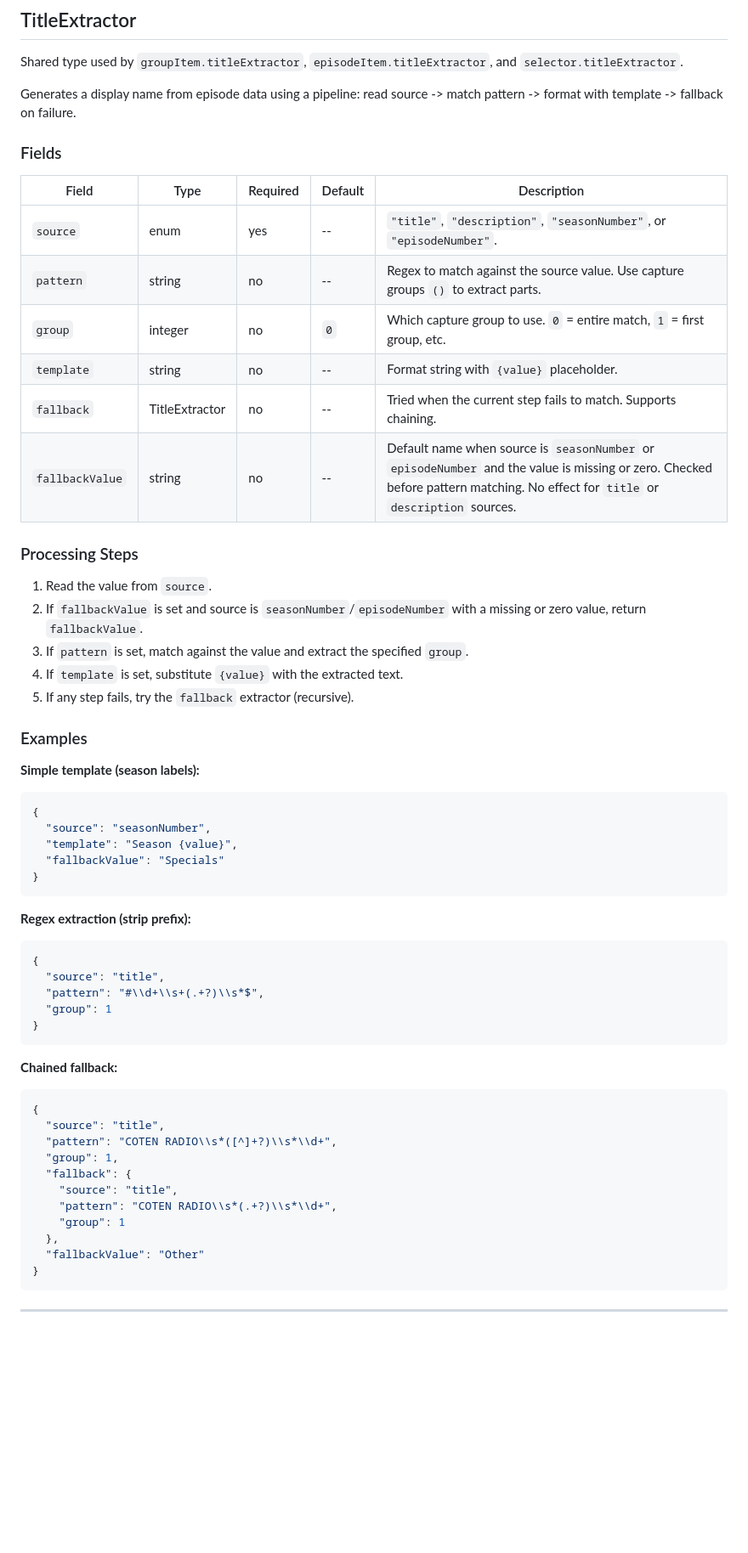
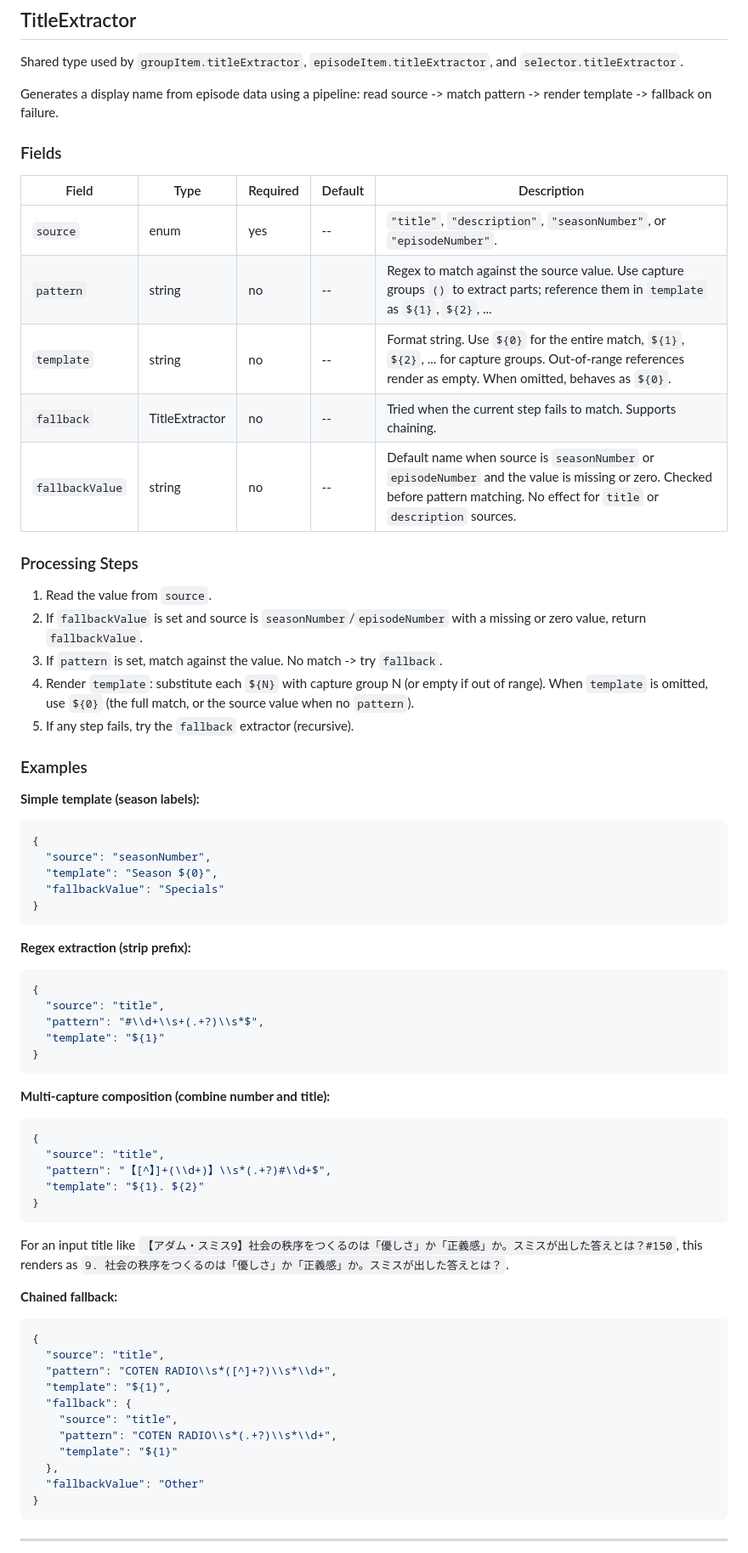
Before and after one commit to audiflow/audiflow-smartplaylist-editor, a Markdown page: docs/schema-reference.md, the part around one of its changes. Shown at 85% size. Rendered like a GitHub page; blank space fills up the shorter version.

Commit message:
docs: document TitleExtractor \${N} template syntax
Co-Authored-By: Claude Sonnet 4.6 <noreply@anthropic.com>

````diff
--- a/docs/schema-reference.md
+++ b/docs/schema-reference.md
@@ -503,16 +503,15 @@ Groups episodes by matching titles against patterns defined in `grouping.staticC
 
 Shared type used by `groupItem.titleExtractor`, `episodeItem.titleExtractor`, and `selector.titleExtractor`.
 
-Generates a display name from episode data using a pipeline: read source -> match pattern -> format with template -> fallback on failure.
+Generates a display name from episode data using a pipeline: read source -> match pattern -> render template -> fallback on failure.
 
 ### Fields
 
 | Field | Type | Required | Default | Description |
 |-------|------|----------|---------|-------------|
 | `source` | enum | yes | -- | `"title"`, `"description"`, `"seasonNumber"`, or `"episodeNumber"`. |
-| `pattern` | string | no | -- | Regex to match against the source value. Use capture groups `()` to extract parts. |
-| `group` | integer | no | `0` | Which capture group to use. `0` = entire match, `1` = first group, etc. |
-| `template` | string | no | -- | Format string with `{value}` placeholder. |
+| `pattern` | string | no | -- | Regex to match against the source value. Use capture groups `()` to extract parts; reference them in `template` as `${1}`, `${2}`, ... |
+| `template` | string | no | -- | Format string. Use `${0}` for the entire match, `${1}`, `${2}`, ... for capture groups. Out-of-range references render as empty. When omitted, behaves as `${0}`. |
 | `fallback` | TitleExtractor | no | -- | Tried when the current step fails to match. Supports chaining. |
 | `fallbackValue` | string | no | -- | Default name when source is `seasonNumber` or `episodeNumber` and the value is missing or zero. Checked before pattern matching. No effect for `title` or `description` sources. |
 
@@ -520,8 +519,8 @@ Generates a display name from episode data using a pipeline: read source -> matc
 
 1. Read the value from `source`.
 2. If `fallbackValue` is set and source is `seasonNumber`/`episodeNumber` with a missing or zero value, return `fallbackValue`.
-3. If `pattern` is set, match against the value and extract the specified `group`.
-4. If `template` is set, substitute `{value}` with the extracted text.
+3. If `pattern` is set, match against the value. No match -> try `fallback`.
+4. Render `template`: substitute each `${N}` with capture group N (or empty if out of range). When `template` is omitted, use `${0}` (the full match, or the source value when no `pattern`).
 5. If any step fails, try the `fallback` extractor (recursive).
 
 ### Examples
@@ -531,7 +530,7 @@ Generates a display name from episode data using a pipeline: read source -> matc
 ```json
 {
   "source": "seasonNumber",
-  "template": "Season {value}",
+  "template": "Season ${0}",
   "fallbackValue": "Specials"
 }
 ```
@@ -542,9 +541,21 @@ Generates a display name from episode data using a pipeline: read source -> matc
 {
   "source": "title",
   "pattern": "#\\d+\\s+(.+?)\\s*$",
-  "group": 1
+  "template": "${1}"
 }
 ```
+
+**Multi-capture composition (combine number and title):**
+
+```json
+{
+  "source": "title",
+  "pattern": "【[^】]+(\\d+)】\\s*(.+?)#\\d+$",
+  "template": "${1}. ${2}"
+}
+```
+
+For an input title like `【アダム・スミス9】社会の秩序をつくるのは「優しさ」か「正義感」か。スミスが出した答えとは？#150`, this renders as `9. 社会の秩序をつくるのは「優しさ」か「正義感」か。スミスが出した答えとは？`.
 
 **Chained fallback:**
 
@@ -552,11 +563,11 @@ Generates a display name from episode data using a pipeline: read source -> matc
 {
   "source": "title",
   "pattern": "COTEN RADIO\\s*([^]+?)\\s*\\d+",
-  "group": 1,
+  "template": "${1}",
   "fallback": {
     "source": "title",
     "pattern": "COTEN RADIO\\s*(.+?)\\s*\\d+",
-    "group": 1
+    "template": "${1}"
   },
   "fallbackValue": "Other"
 }
````
Also changed, not shown: other parts of docs/schema-reference.md (+6 -6 lines).
